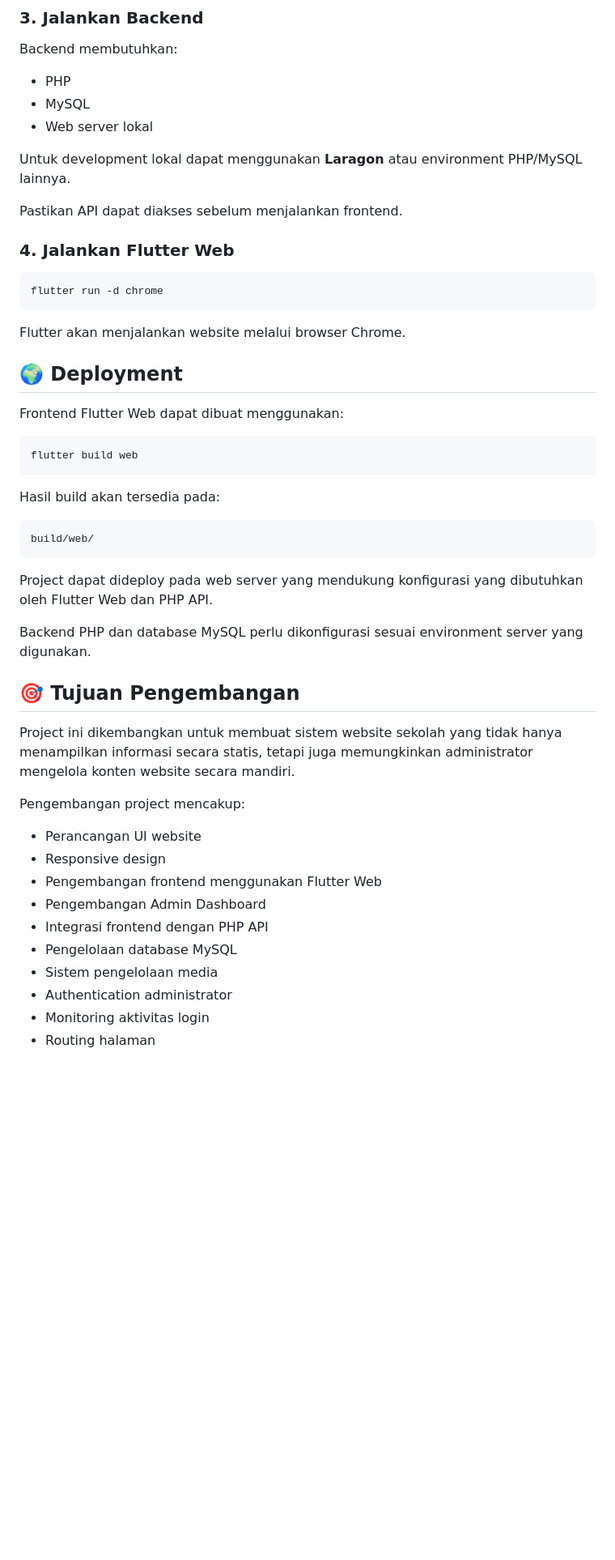
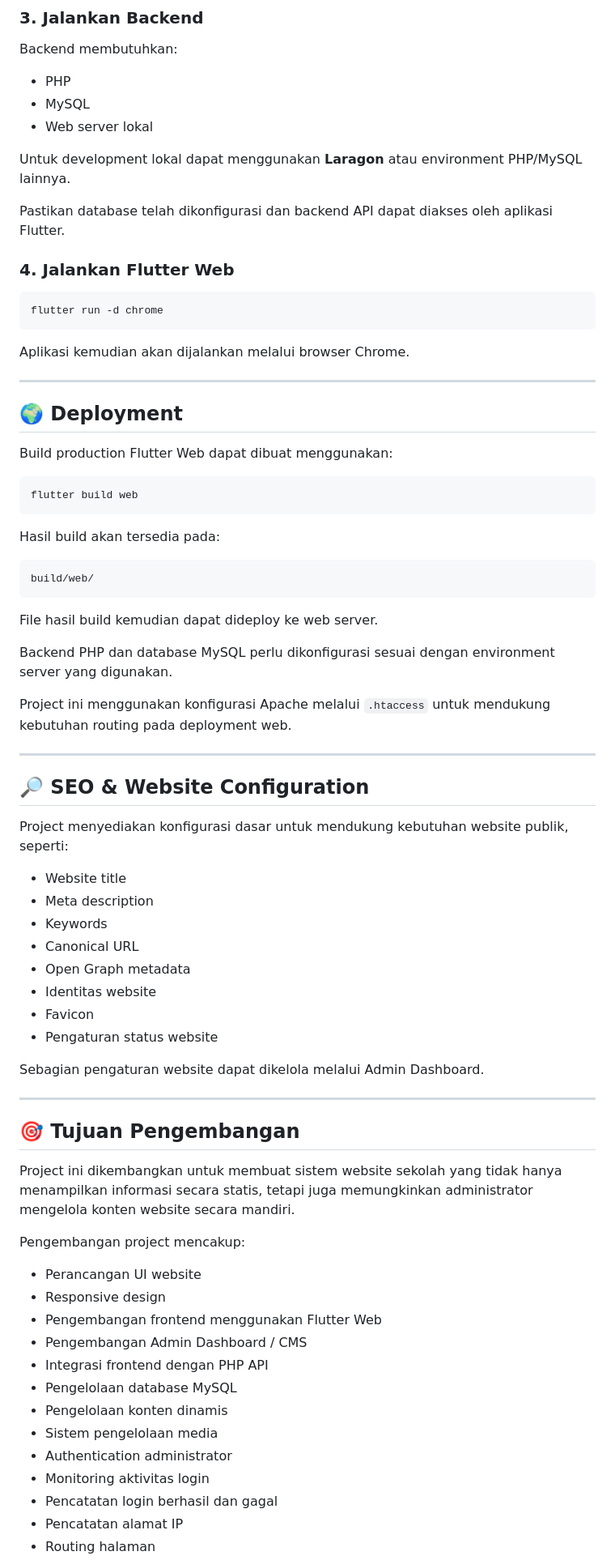
Before and after one commit to rizqiwijayaa/flutter-smak-website, a Markdown page: README.md, the part around one of its changes. Shown at 81% size. GitHub-like rendering; blank space fills up the shorter version.

````diff
--- a/README.md
+++ b/README.md
@@ -274,7 +370,7 @@ Backend membutuhkan:
 
 Untuk development lokal dapat menggunakan **Laragon** atau environment PHP/MySQL lainnya.
 
-Pastikan API dapat diakses sebelum menjalankan frontend.
+Pastikan database telah dikonfigurasi dan backend API dapat diakses oleh aplikasi Flutter.
 
 ### 4. Jalankan Flutter Web
 
@@ -282,11 +378,13 @@ Pastikan API dapat diakses sebelum menjalankan frontend.
 flutter run -d chrome
 ```
 
-Flutter akan menjalankan website melalui browser Chrome.
+Aplikasi kemudian akan dijalankan melalui browser Chrome.
+
+---
 
 ## 🌍 Deployment
 
-Frontend Flutter Web dapat dibuat menggunakan:
+Build production Flutter Web dapat dibuat menggunakan:
 
 ```bash
 flutter build web
@@ -298,9 +396,30 @@ Hasil build akan tersedia pada:
 build/web/
 ```
 
-Project dapat dideploy pada web server yang mendukung konfigurasi yang dibutuhkan oleh Flutter Web dan PHP API.
+File hasil build kemudian dapat dideploy ke web server.
 
-Backend PHP dan database MySQL perlu dikonfigurasi sesuai environment server yang digunakan.
+Backend PHP dan database MySQL perlu dikonfigurasi sesuai dengan environment server yang digunakan.
+
+Project ini menggunakan konfigurasi Apache melalui `.htaccess` untuk mendukung kebutuhan routing pada deployment web.
+
+---
+
+## 🔎 SEO & Website Configuration
+
+Project menyediakan konfigurasi dasar untuk mendukung kebutuhan website publik, seperti:
+
+- Website title
+- Meta description
+- Keywords
+- Canonical URL
+- Open Graph metadata
+- Identitas website
+- Favicon
+- Pengaturan status website
+
+Sebagian pengaturan website dapat dikelola melalui Admin Dashboard.
+
+---
 
 ## 🎯 Tujuan Pengembangan
 
@@ -311,10 +430,13 @@ Pengembangan project mencakup:
 - Perancangan UI website
 - Responsive design
 - Pengembangan frontend menggunakan Flutter Web
-- Pengembangan Admin Dashboard
+- Pengembangan Admin Dashboard / CMS
 - Integrasi frontend dengan PHP API
 - Pengelolaan database MySQL
+- Pengelolaan konten dinamis
 - Sistem pengelolaan media
 - Authentication administrator
 - Monitoring aktivitas login
+- Pencatatan login berhasil dan gagal
+- Pencatatan alamat IP
 - Routing halaman
````
Also changed, not shown: other parts of README.md (+164 -65 lines).
